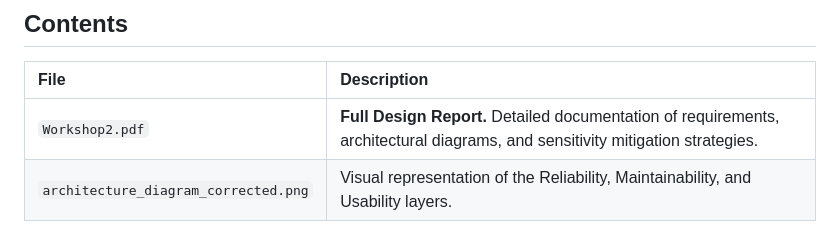
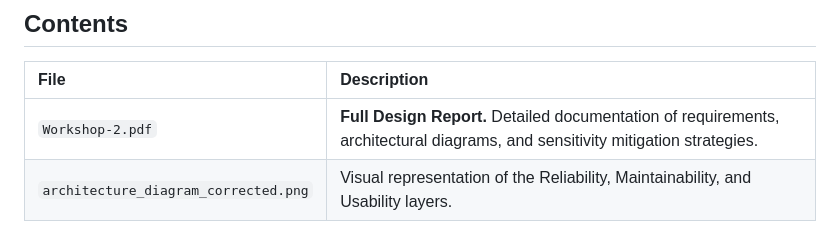
Before and after one commit to MaurooC12/Titanic, a Markdown page: Workshop_2/README.md, the part around the change. Rendered like a GitHub page.

```diff
--- a/Workshop_2/README.md
+++ b/Workshop_2/README.md
@@ -61,5 +61,5 @@ The selected tools support the modular and reproducible design:
 
 | File | Description |
 | :--- | :--- |
-| `Workshop2.pdf` | **Full Design Report.** Detailed documentation of requirements, architectural diagrams, and sensitivity mitigation strategies. |
+| `Workshop-2.pdf` | **Full Design Report.** Detailed documentation of requirements, architectural diagrams, and sensitivity mitigation strategies. |
 | `architecture_diagram_corrected.png` | Visual representation of the Reliability, Maintainability, and Usability layers. |
```
